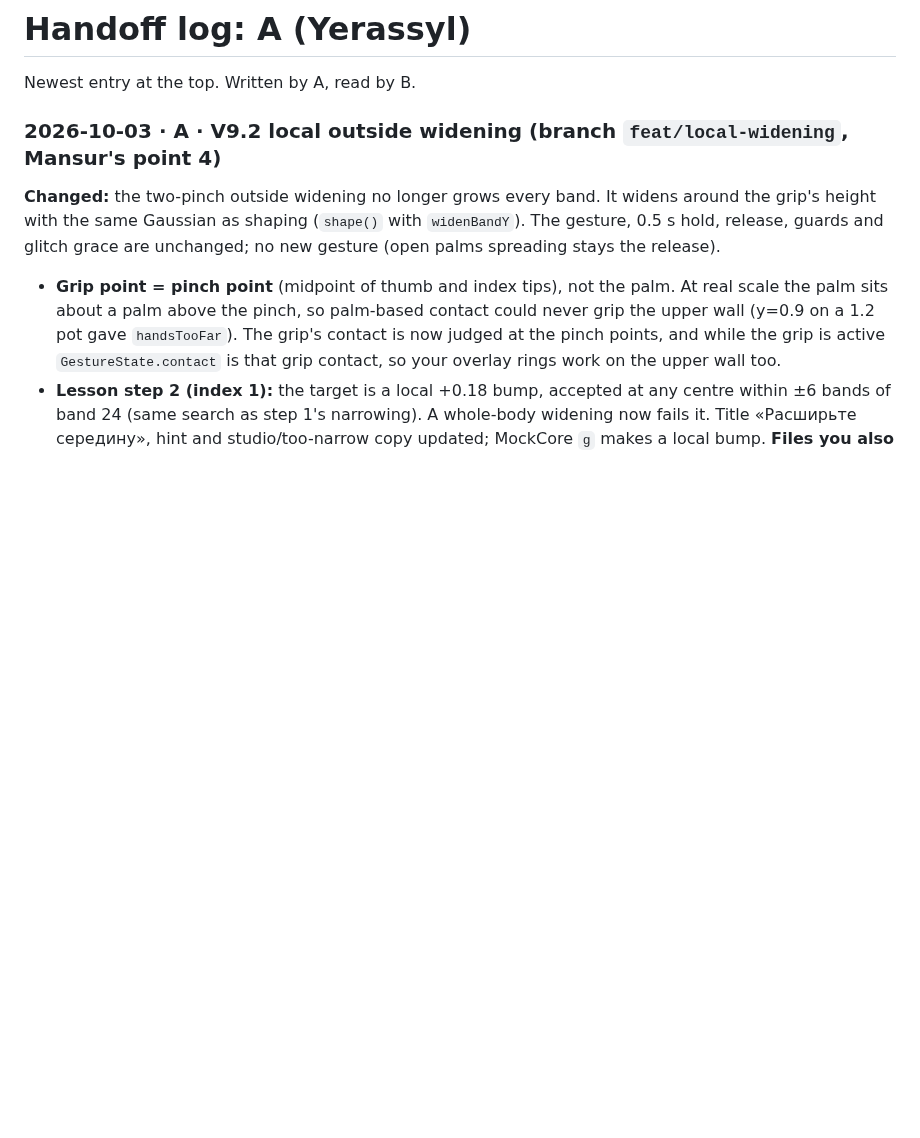
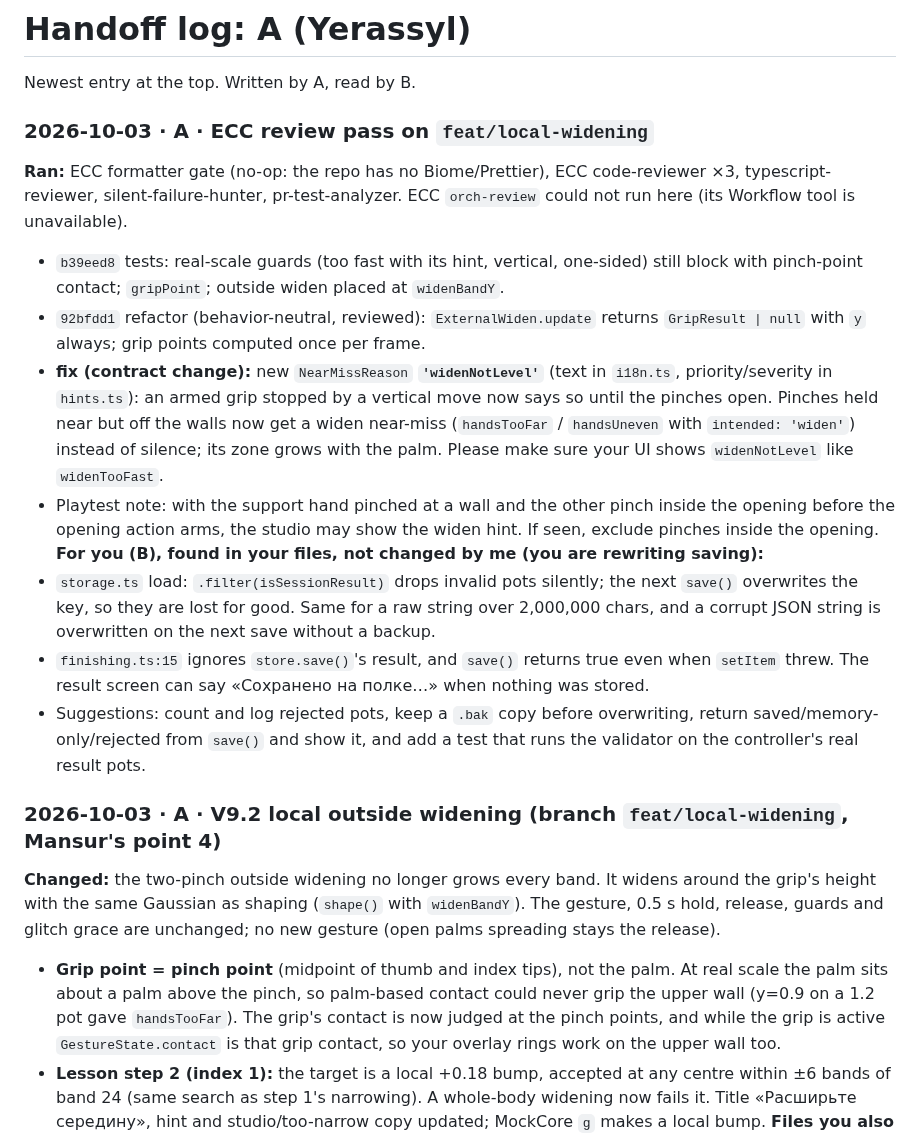
Before and after one commit to yetolegen/kiln, a Markdown page: docs/handoff/A.md, the part around the change. GitHub-like rendering; blank space fills up the shorter version.

Commit message:
handoff: ECC review pass, widenNotLevel contract, storage findings for B

```diff
--- a/docs/handoff/A.md
+++ b/docs/handoff/A.md
@@ -1,6 +1,17 @@
 # Handoff log: A (Yerassyl)
 
 Newest entry at the top. Written by A, read by B.
+
+### 2026-10-03 · A · ECC review pass on `feat/local-widening`
+**Ran:** ECC formatter gate (no-op: the repo has no Biome/Prettier), ECC code-reviewer ×3, typescript-reviewer, silent-failure-hunter, pr-test-analyzer. ECC `orch-review` could not run here (its Workflow tool is unavailable).
+- `b39eed8` tests: real-scale guards (too fast with its hint, vertical, one-sided) still block with pinch-point contact; `gripPoint`; outside widen placed at `widenBandY`.
+- `92bfdd1` refactor (behavior-neutral, reviewed): `ExternalWiden.update` returns `GripResult | null` with `y` always; grip points computed once per frame.
+- **fix (contract change):** new `NearMissReason` **`'widenNotLevel'`** (text in `i18n.ts`, priority/severity in `hints.ts`): an armed grip stopped by a vertical move now says so until the pinches open. Pinches held near but off the walls now get a widen near-miss (`handsTooFar` / `handsUneven` with `intended: 'widen'`) instead of silence; its zone grows with the palm. Please make sure your UI shows `widenNotLevel` like `widenTooFast`.
+- Playtest note: with the support hand pinched at a wall and the other pinch inside the opening before the opening action arms, the studio may show the widen hint. If seen, exclude pinches inside the opening.
+**For you (B), found in your files, not changed by me (you are rewriting saving):**
+- `storage.ts` load: `.filter(isSessionResult)` drops invalid pots silently; the next `save()` overwrites the key, so they are lost for good. Same for a raw string over 2,000,000 chars, and a corrupt JSON string is overwritten on the next save without a backup.
+- `finishing.ts:15` ignores `store.save()`'s result, and `save()` returns true even when `setItem` threw. The result screen can say «Сохранено на полке…» when nothing was stored.
+- Suggestions: count and log rejected pots, keep a `.bak` copy before overwriting, return saved/memory-only/rejected from `save()` and show it, and add a test that runs the validator on the controller's real result pots.
 
 ### 2026-10-03 · A · V9.2 local outside widening (branch `feat/local-widening`, Mansur's point 4)
 **Changed:** the two-pinch outside widening no longer grows every band. It widens around the grip's height with the same Gaussian as shaping (`shape()` with `widenBandY`). The gesture, 0.5 s hold, release, guards and glitch grace are unchanged; no new gesture (open palms spreading stays the release).
```
